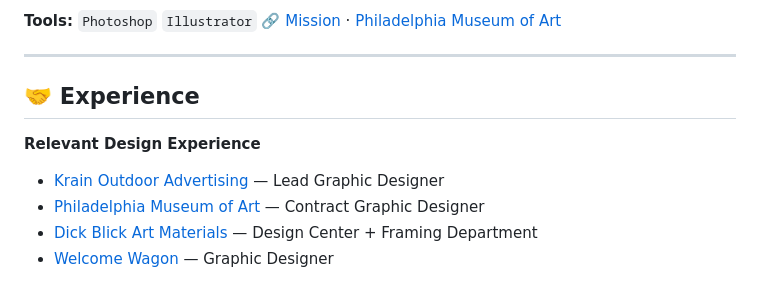
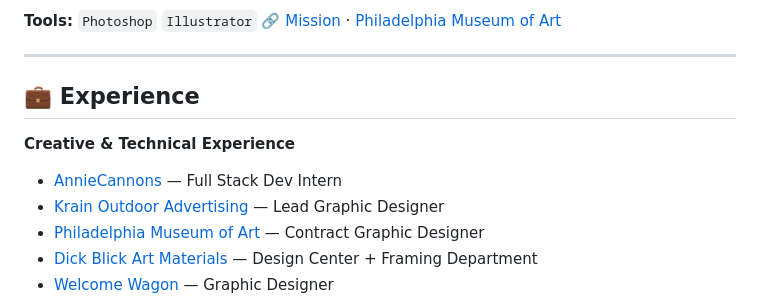
Before and after one commit to Babz-G/Portfolio-Site, a Markdown page: README.md, the part around one of its changes. Drawn GitHub-style.

```diff
--- a/README.md
+++ b/README.md
@@ -79,10 +75,11 @@ Contributed to the _Art Inside Out_ exhibition, which displayed large-scale repl
 
 ---
 
-## 🤝 Experience
+## 💼 Experience
 
-**Relevant Design Experience**
+**Creative & Technical Experience**
 
+- [AnnieCannons](https://www.anniecannons.org) — Full Stack Dev Intern
 - [Krain Outdoor Advertising](https://www.krainoutdoor.com/) — Lead Graphic Designer
 - [Philadelphia Museum of Art](https://www.philamuseum.org/) — Contract Graphic Designer
 - [Dick Blick Art Materials](https://www.dickblick.com/) — Design Center + Framing Department
```
Also changed, not shown: other parts of README.md (+0 -4 lines).
